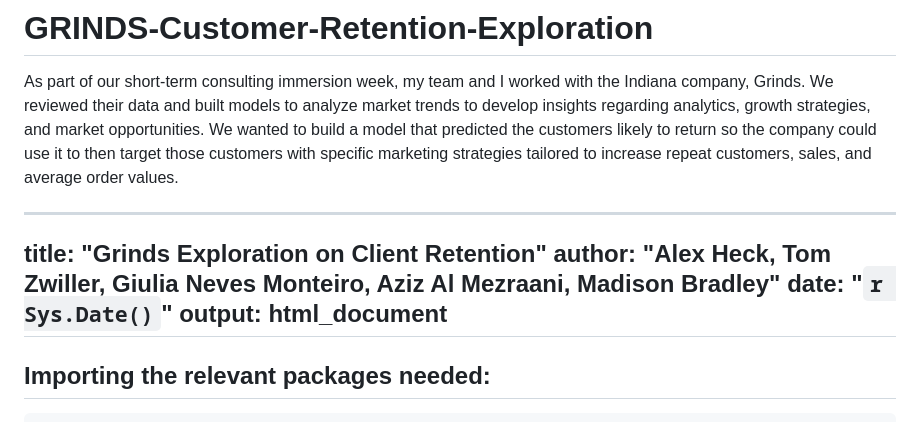
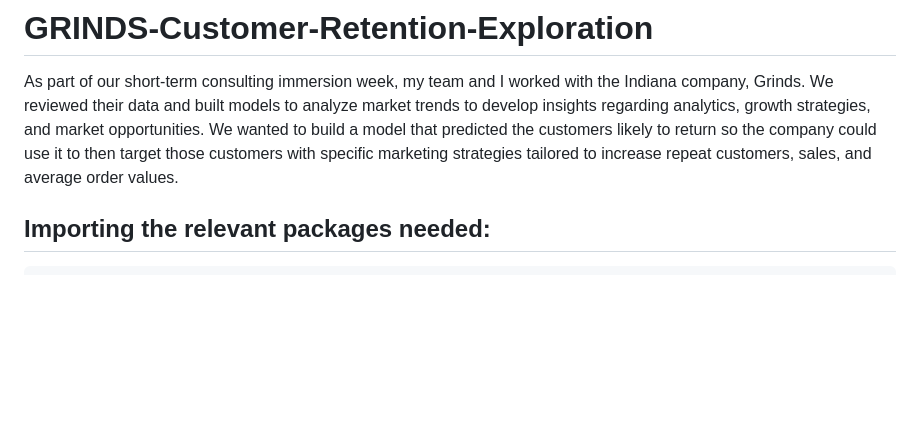
Before and after one commit to giulianevesmonteiro/GRINDS-Customer-Retention-Exploration, a Markdown page: README.md, the part around the change. GitHub-like rendering; blank space fills up the shorter version.

````diff
--- a/README.md
+++ b/README.md
@@ -1,13 +1,6 @@
 # GRINDS-Customer-Retention-Exploration
 As part of our short-term consulting immersion week, my team and I worked with the Indiana company, Grinds. We reviewed their data and built models to analyze market trends to develop insights regarding analytics, growth strategies, and market opportunities. We wanted to build a model that predicted the customers likely to return so the company could use it to then target those customers with specific marketing strategies tailored to increase repeat customers, sales, and average order values.
 
-
----
-title: "Grinds Exploration on Client Retention"
-author: "Alex Heck, Tom Zwiller, Giulia Neves Monteiro, Aziz Al Mezraani, Madison Bradley"
-date: "`r Sys.Date()`"
-output: html_document
----
 
 ## Importing the relevant packages needed:
 ```{r setup, include=FALSE}
````
